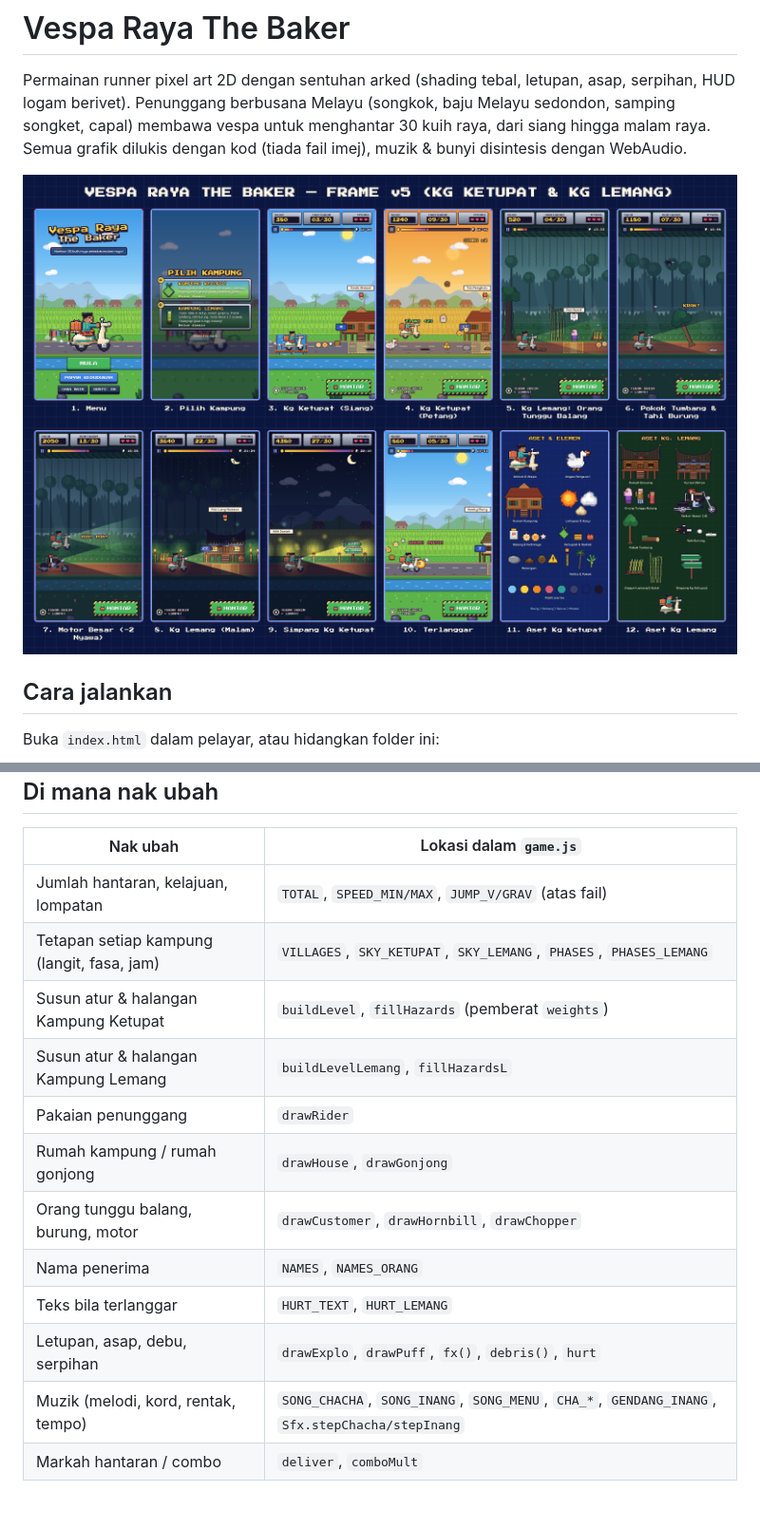
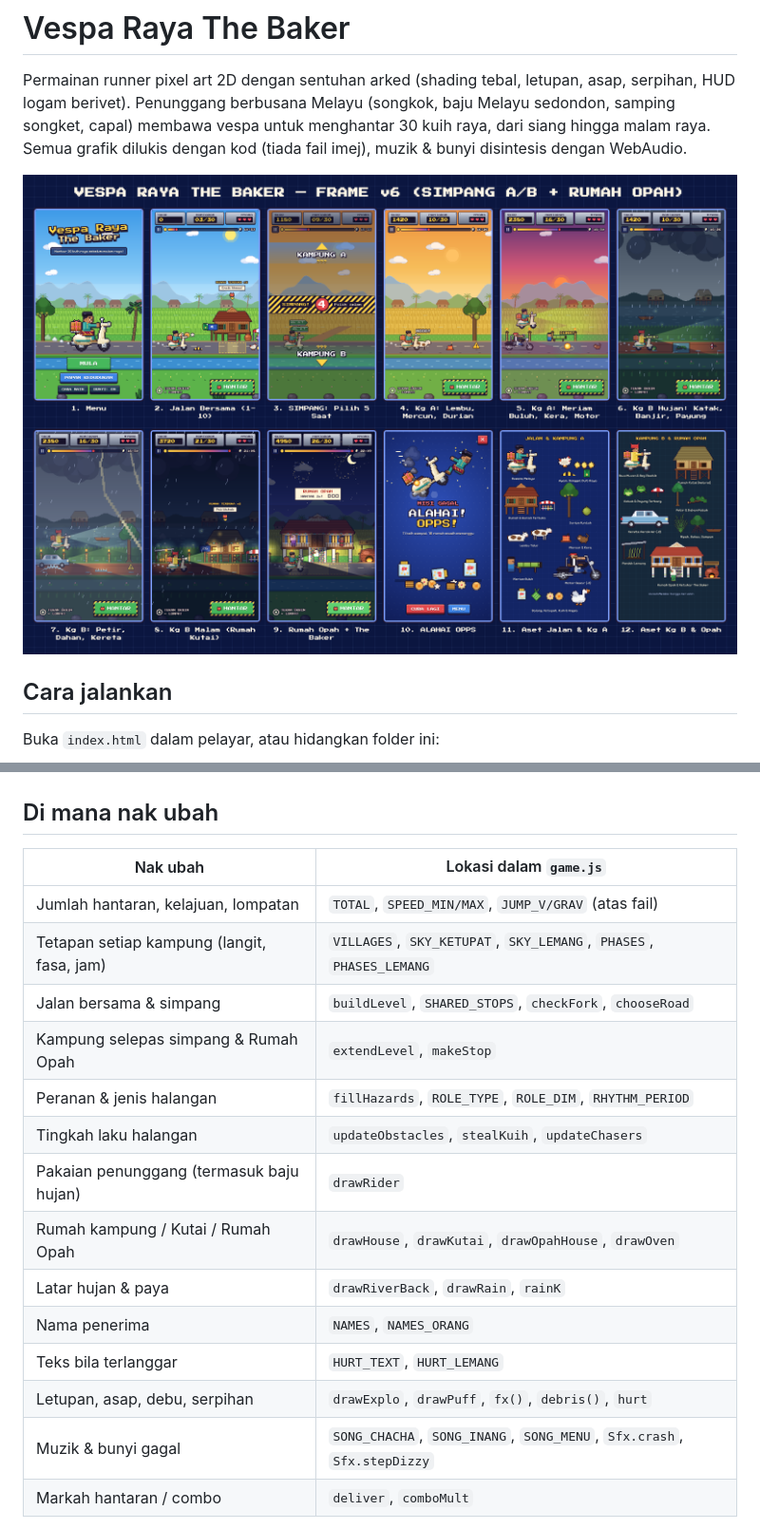
Before and after one commit to amtb-stack/Ecommerce-Project, a Markdown page: vespa-raya/README.md, 2 parts joined by grey strips. Shown at 95% size. Drawn GitHub-style; pictures changed too: vespa-raya/preview/frames.png; blank space fills up the shorter version.

```diff
--- a/vespa-raya/README.md
+++ b/vespa-raya/README.md
@@ -62,15 +70,17 @@ Tambah `?frame=<nama>` pada URL untuk paparan statik satu skrin:
 | --- | --- |
 | Jumlah hantaran, kelajuan, lompatan | `TOTAL`, `SPEED_MIN/MAX`, `JUMP_V/GRAV` (atas fail) |
 | Tetapan setiap kampung (langit, fasa, jam) | `VILLAGES`, `SKY_KETUPAT`, `SKY_LEMANG`, `PHASES`, `PHASES_LEMANG` |
-| Susun atur & halangan Kampung Ketupat | `buildLevel`, `fillHazards` (pemberat `weights`) |
-| Susun atur & halangan Kampung Lemang | `buildLevelLemang`, `fillHazardsL` |
-| Pakaian penunggang | `drawRider` |
-| Rumah kampung / rumah gonjong | `drawHouse`, `drawGonjong` |
-| Orang tunggu balang, burung, motor | `drawCustomer`, `drawHornbill`, `drawChopper` |
+| Jalan bersama & simpang | `buildLevel`, `SHARED_STOPS`, `checkFork`, `chooseRoad` |
+| Kampung selepas simpang & Rumah Opah | `extendLevel`, `makeStop` |
+| Peranan & jenis halangan | `fillHazards`, `ROLE_TYPE`, `ROLE_DIM`, `RHYTHM_PERIOD` |
+| Tingkah laku halangan | `updateObstacles`, `stealKuih`, `updateChasers` |
+| Pakaian penunggang (termasuk baju hujan) | `drawRider` |
+| Rumah kampung / Kutai / Rumah Opah | `drawHouse`, `drawKutai`, `drawOpahHouse`, `drawOven` |
+| Latar hujan & paya | `drawRiverBack`, `drawRain`, `rainK` |
 | Nama penerima | `NAMES`, `NAMES_ORANG` |
 | Teks bila terlanggar | `HURT_TEXT`, `HURT_LEMANG` |
 | Letupan, asap, debu, serpihan | `drawExplo`, `drawPuff`, `fx()`, `debris()`, `hurt` |
-| Muzik (melodi, kord, rentak, tempo) | `SONG_CHACHA`, `SONG_INANG`, `SONG_MENU`, `CHA_*`, `GENDANG_INANG`, `Sfx.stepChacha/stepInang` |
+| Muzik & bunyi gagal | `SONG_CHACHA`, `SONG_INANG`, `SONG_MENU`, `Sfx.crash`, `Sfx.stepDizzy` |
 | Markah hantaran / combo | `deliver`, `comboMult` |
 
 Teks butang & panel ada dalam `index.html`; gaya dalam `style.css`.
```
Also changed, not shown: other parts of vespa-raya/README.md (+22 -14 lines), 3 other files.
